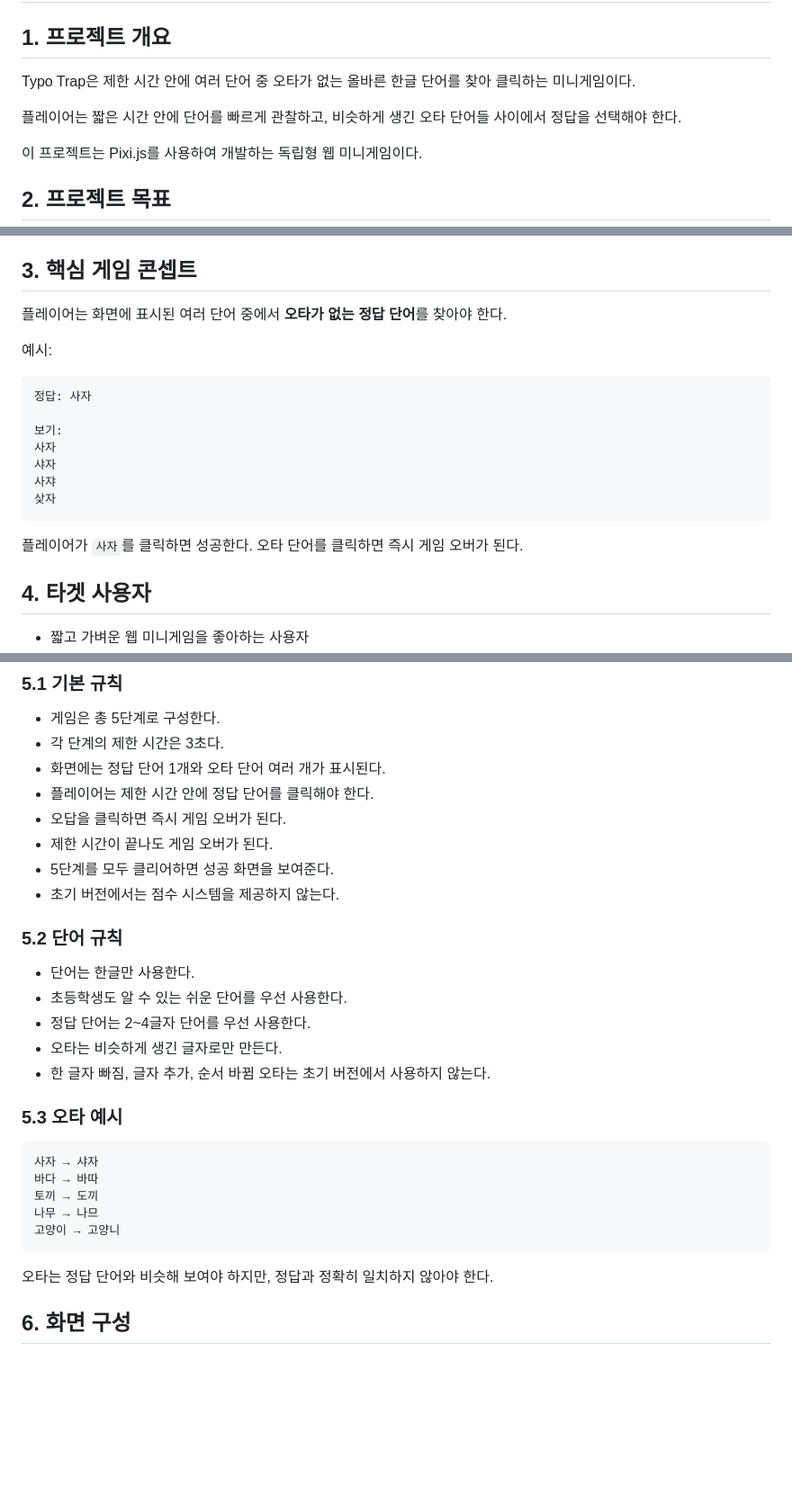
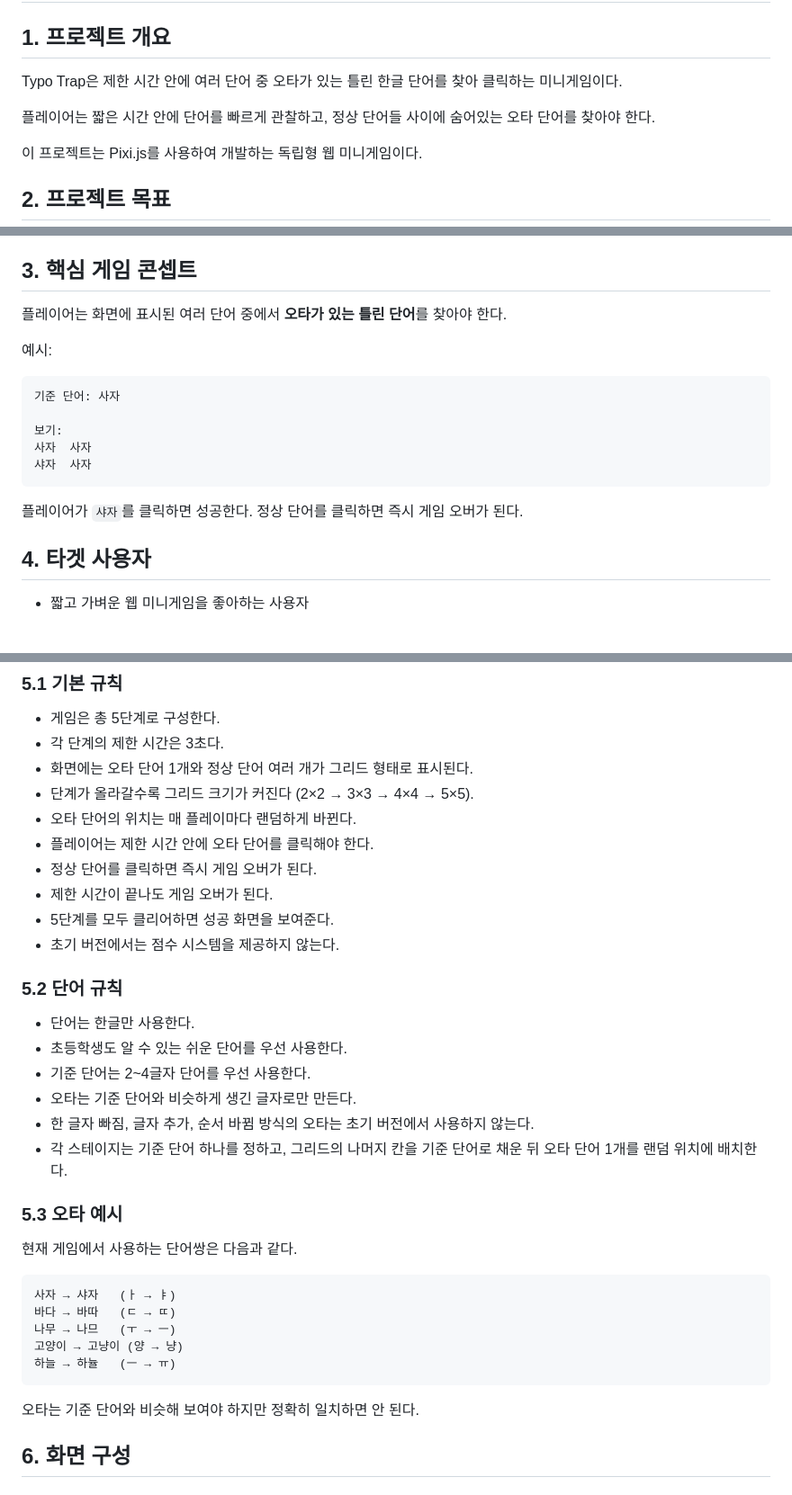
Before and after one commit to seongbiny/typo-trap, a Markdown page: prd.md, 3 parts joined by grey strips. Shown at 90% size. Drawn GitHub-style; blank space fills up the shorter version.

````diff
--- a/prd.md
+++ b/prd.md
@@ -2,9 +2,9 @@
 
 ## 1. 프로젝트 개요
 
-Typo Trap은 제한 시간 안에 여러 단어 중 오타가 없는 올바른 한글 단어를 찾아 클릭하는 미니게임이다.
+Typo Trap은 제한 시간 안에 여러 단어 중 오타가 있는 틀린 한글 단어를 찾아 클릭하는 미니게임이다.
 
-플레이어는 짧은 시간 안에 단어를 빠르게 관찰하고, 비슷하게 생긴 오타 단어들 사이에서 정답을 선택해야 한다.
+플레이어는 짧은 시간 안에 단어를 빠르게 관찰하고, 정상 단어들 사이에 숨어있는 오타 단어를 찾아야 한다.
 
 이 프로젝트는 Pixi.js를 사용하여 개발하는 독립형 웹 미니게임이다.
 
@@ -18,22 +18,20 @@ Typo Trap은 제한 시간 안에 여러 단어 중 오타가 없는 올바른
 
 ## 3. 핵심 게임 콘셉트
 
-플레이어는 화면에 표시된 여러 단어 중에서 **오타가 없는 정답 단어**를 찾아야 한다.
+플레이어는 화면에 표시된 여러 단어 중에서 **오타가 있는 틀린 단어**를 찾아야 한다.
 
 예시:
 
 ```txt
-정답: 사자
+기준 단어: 사자
 
 보기:
-사자
-샤자
-사쟈
-샂자
+사자  사자
+샤자  사자
 ```
 
-플레이어가 `사자`를 클릭하면 성공한다.
-오타 단어를 클릭하면 즉시 게임 오버가 된다.
+플레이어가 `샤자`를 클릭하면 성공한다.
+정상 단어를 클릭하면 즉시 게임 오버가 된다.
 
 ## 4. 타겟 사용자
 
@@ -48,9 +46,11 @@ Typo Trap은 제한 시간 안에 여러 단어 중 오타가 없는 올바른
 
 * 게임은 총 5단계로 구성한다.
 * 각 단계의 제한 시간은 3초다.
-* 화면에는 정답 단어 1개와 오타 단어 여러 개가 표시된다.
-* 플레이어는 제한 시간 안에 정답 단어를 클릭해야 한다.
-* 오답을 클릭하면 즉시 게임 오버가 된다.
+* 화면에는 오타 단어 1개와 정상 단어 여러 개가 그리드 형태로 표시된다.
+* 단계가 올라갈수록 그리드 크기가 커진다 (2×2 → 3×3 → 4×4 → 5×5).
+* 오타 단어의 위치는 매 플레이마다 랜덤하게 바뀐다.
+* 플레이어는 제한 시간 안에 오타 단어를 클릭해야 한다.
+* 정상 단어를 클릭하면 즉시 게임 오버가 된다.
 * 제한 시간이 끝나도 게임 오버가 된다.
 * 5단계를 모두 클리어하면 성공 화면을 보여준다.
 * 초기 버전에서는 점수 시스템을 제공하지 않는다.
@@ -59,21 +59,24 @@ Typo Trap은 제한 시간 안에 여러 단어 중 오타가 없는 올바른
 
 * 단어는 한글만 사용한다.
 * 초등학생도 알 수 있는 쉬운 단어를 우선 사용한다.
-* 정답 단어는 2~4글자 단어를 우선 사용한다.
-* 오타는 비슷하게 생긴 글자로만 만든다.
-* 한 글자 빠짐, 글자 추가, 순서 바뀜 오타는 초기 버전에서 사용하지 않는다.
+* 기준 단어는 2~4글자 단어를 우선 사용한다.
+* 오타는 기준 단어와 비슷하게 생긴 글자로만 만든다.
+* 한 글자 빠짐, 글자 추가, 순서 바뀜 방식의 오타는 초기 버전에서 사용하지 않는다.
+* 각 스테이지는 기준 단어 하나를 정하고, 그리드의 나머지 칸을 기준 단어로 채운 뒤 오타 단어 1개를 랜덤 위치에 배치한다.
 
 ### 5.3 오타 예시
 
+현재 게임에서 사용하는 단어쌍은 다음과 같다.
+
 ```txt
-사자 → 샤자
-바다 → 바따
-토끼 → 도끼
-나무 → 나므
-고양이 → 고양니
+사자 → 샤자   (ㅏ → ㅑ)
+바다 → 바따   (ㄷ → ㄸ)
+나무 → 나므   (ㅜ → ㅡ)
+고양이 → 고냥이 (양 → 냥)
+하늘 → 하뉼   (ㅡ → ㅠ)
 ```
 
-오타는 정답 단어와 비슷해 보여야 하지만, 정답과 정확히 일치하지 않아야 한다.
+오타는 기준 단어와 비슷해 보여야 하지만 정확히 일치하면 안 된다.
 
 ## 6. 화면 구성
 
````
Also changed, not shown: other parts of prd.md (+9 -5 lines), spec.md (+32 -12 lines).
